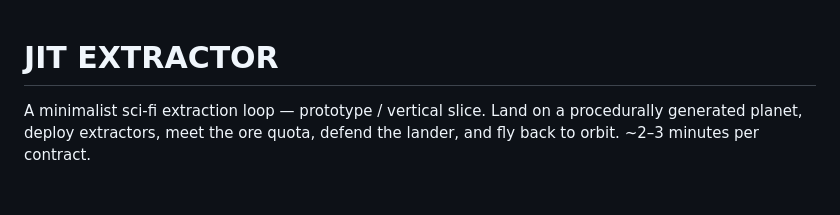
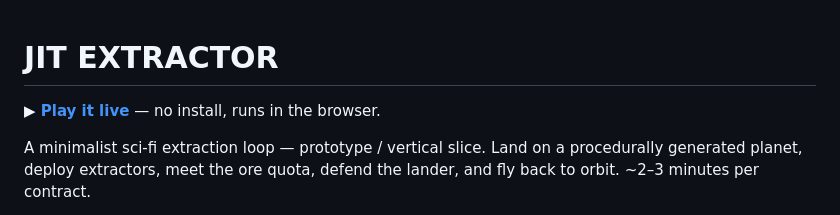
Before and after one commit to gabeux/jit-extractor, a Markdown page: README.md, the part around the change. Drawn GitHub-style; blank space fills up the shorter version.

Commit message:
Add live demo link to README
Co-Authored-By: Claude Fable 5 <noreply@anthropic.com>

```diff
--- a/README.md
+++ b/README.md
@@ -1,4 +1,6 @@
 # JIT EXTRACTOR
+
+**▶ [Play it live](https://jit-extractor.pages.dev)** — no install, runs in the browser.
 
 A minimalist sci-fi extraction loop — prototype / vertical slice.
 Land on a procedurally generated planet, deploy extractors, meet the ore
```
